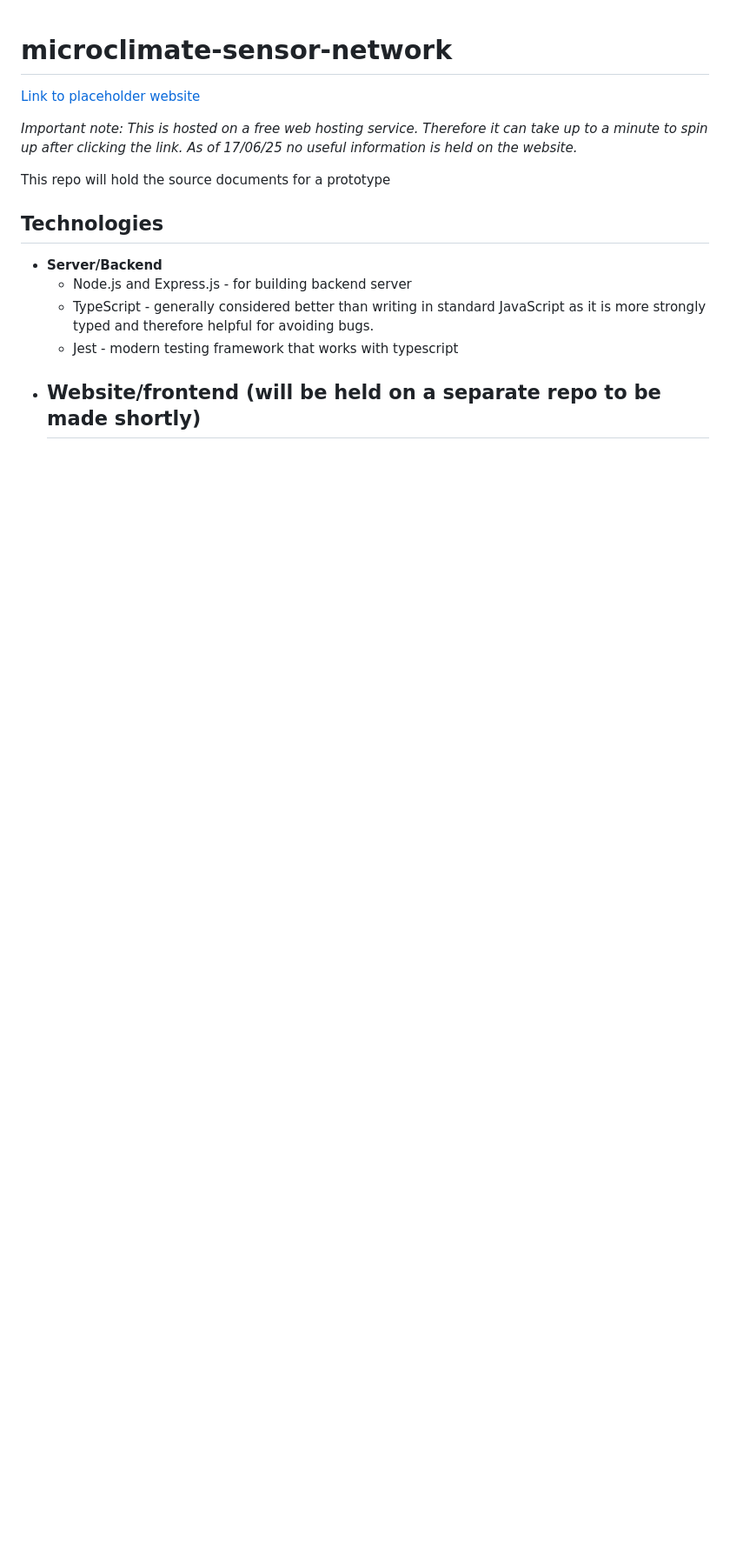
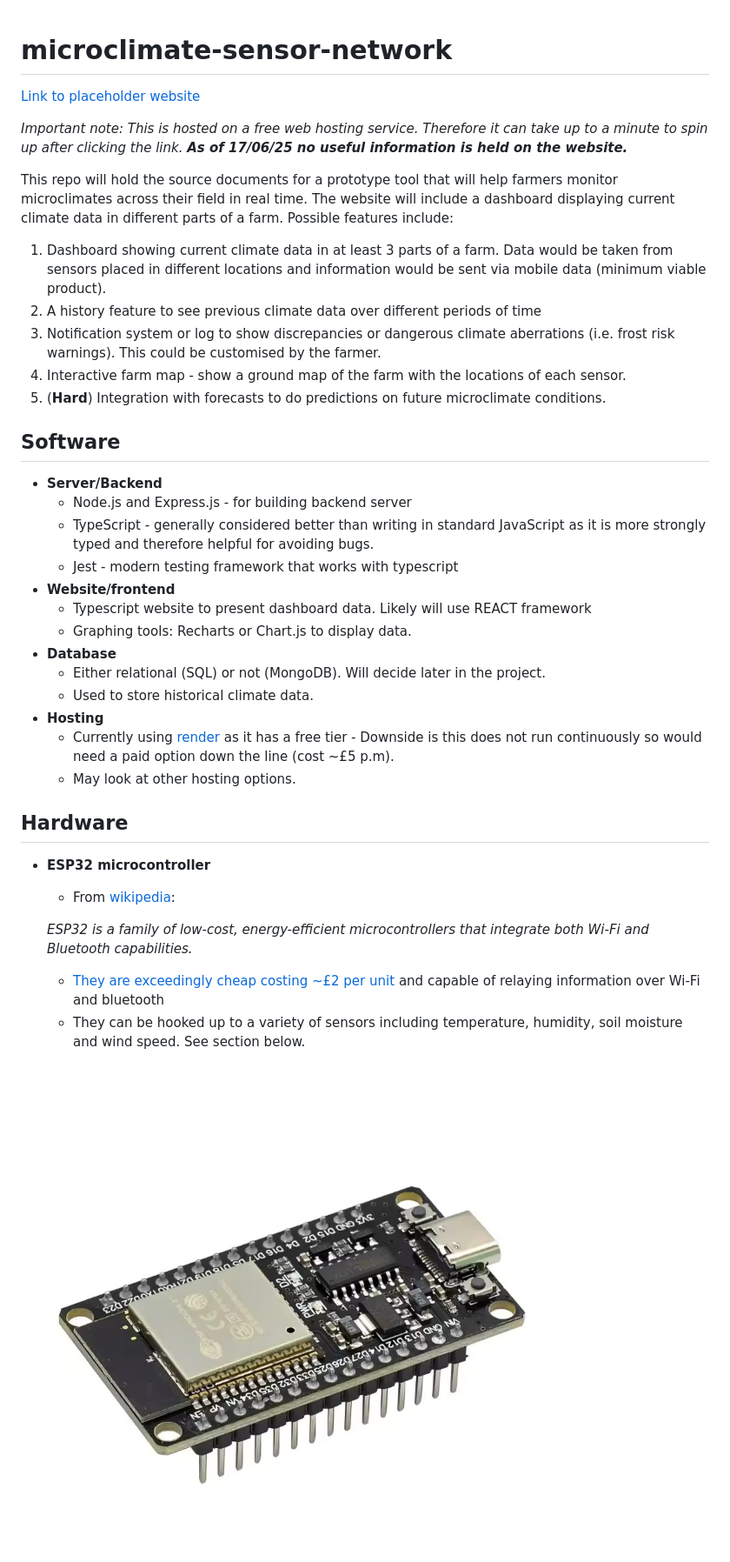
Before and after one commit to adam-sid/microclimate-sensor-network, a Markdown page: README.md, the part around the change printed below. Shown: that part at 87% size. Rendered like a GitHub page; pictures changed too: images/esp32-module.jpg (added); blank space fills up the shorter version.

```diff
--- a/README.md
+++ b/README.md
@@ -2,14 +2,58 @@
 
 [Link to placeholder website](https://agriscanner.onrender.com/)
 
-_Important note: This is hosted on a free web hosting service. Therefore it can take up to a minute to spin up after clicking the link. As of 17/06/25 no useful information is held on the website._
+_Important note: This is hosted on a free web hosting service. Therefore it can
+take up to a minute to spin up after clicking the link. **As of 17/06/25 no
+useful information is held on the website.**_
 
-This repo will hold the source documents for a prototype
+This repo will hold the source documents for a prototype tool that will help
+farmers monitor microclimates across their field in real time. The website will
+include a dashboard displaying current climate data in different parts of a
+farm. Possible features include:
+
+1) Dashboard showing current climate data in at least 3 parts of a farm. Data
+   would be taken from sensors placed in different locations and information
+   would be sent via mobile data (minimum viable product).
+2) A history feature to see previous climate data over different periods of time
+3) Notification system or log to show discrepancies or dangerous climate
+   aberrations (i.e. frost risk warnings). This could be customised by the
+   farmer.
+4) Interactive farm map - show a ground map of the farm with the locations of
+   each sensor.
+5) (**Hard**) Integration with forecasts to do predictions on future
+   microclimate conditions.
 
 
-## Technologies
+## Software
 - **Server/Backend**
 	- Node.js and Express.js - for building backend server
-	- TypeScript - generally considered better than writing in standard JavaScript as it is more strongly typed and therefore helpful for avoiding bugs.
+	- TypeScript - generally considered better than writing in standard
+	JavaScript as it is more strongly typed and therefore helpful for avoiding
+	bugs.
 	- Jest - modern testing framework that works with typescript
-- **Website/frontend (will be held on a separate repo to be made shortly)**
+- **Website/frontend**
+	- Typescript website to present dashboard data. Likely will use REACT framework
+	- Graphing tools: Recharts or Chart.js to display data.
+- **Database**
+	- Either relational (SQL) or not (MongoDB). Will decide later in the project.
+	- Used to store historical climate data.
+- **Hosting**
+	- Currently using [render](https://render.com/) as it has a free
+	tier - Downside is this does not run continuously so would need a paid
+	option down the line (cost ~£5 p.m).
+	- May look at other hosting options.
+
+## Hardware
+- **ESP32 microcontroller**
+	- From [wikipedia](https://en.wikipedia.org/wiki/ESP32):
+
+	_ESP32 is a family of low-cost, energy-efficient microcontrollers that
+	integrate both Wi-Fi and Bluetooth capabilities._
+
+	- [They are exceedingly cheap costing ~£2 per unit](https://www.aliexpress.com/item/1005006825727330.html?spm=a2g0o.productlist.main.1.1fcc45879aikPb)
+	and capable of relaying information over Wi-Fi and bluetooth
+	- They can be hooked up to a variety of sensors including temperature,
+	humidity, soil moisture and wind speed. See section below.
+
+	![Image of an ESP32 module](/images/esp32-module.jpg)
+
```
Also changed, not shown: other parts of README.md (+9 -5 lines), images/sim800L.jpg (added), 2 other files.
